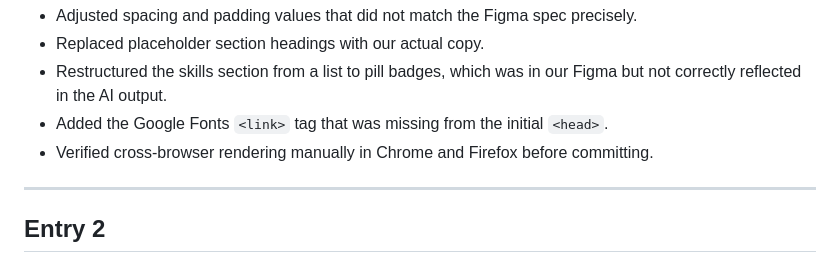
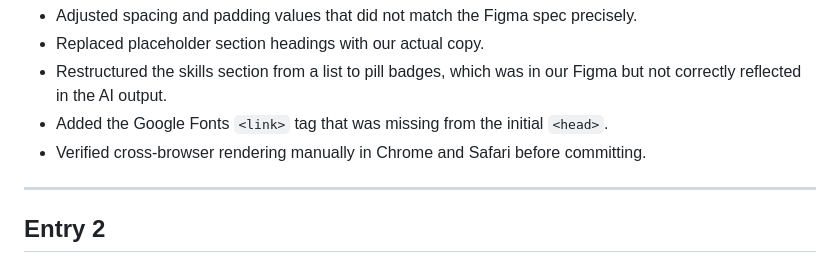
Before and after one commit to Anubhavsingh311/resume-to-portfolio, a Markdown page: AI_USAGE_LOG.md, the part around the change. Drawn GitHub-style.

```diff
--- a/AI_USAGE_LOG.md
+++ b/AI_USAGE_LOG.md
@@ -24,7 +24,7 @@ Claude produced a complete `index.html` with embedded CSS, matching the Figma la
 - Replaced placeholder section headings with our actual copy.
 - Restructured the skills section from a list to pill badges, which was in our Figma but not correctly reflected in the AI output.
 - Added the Google Fonts `<link>` tag that was missing from the initial `<head>`.
-- Verified cross-browser rendering manually in Chrome and Firefox before committing.
+- Verified cross-browser rendering manually in Chrome and Safari before committing.
 
 ---
 
```
